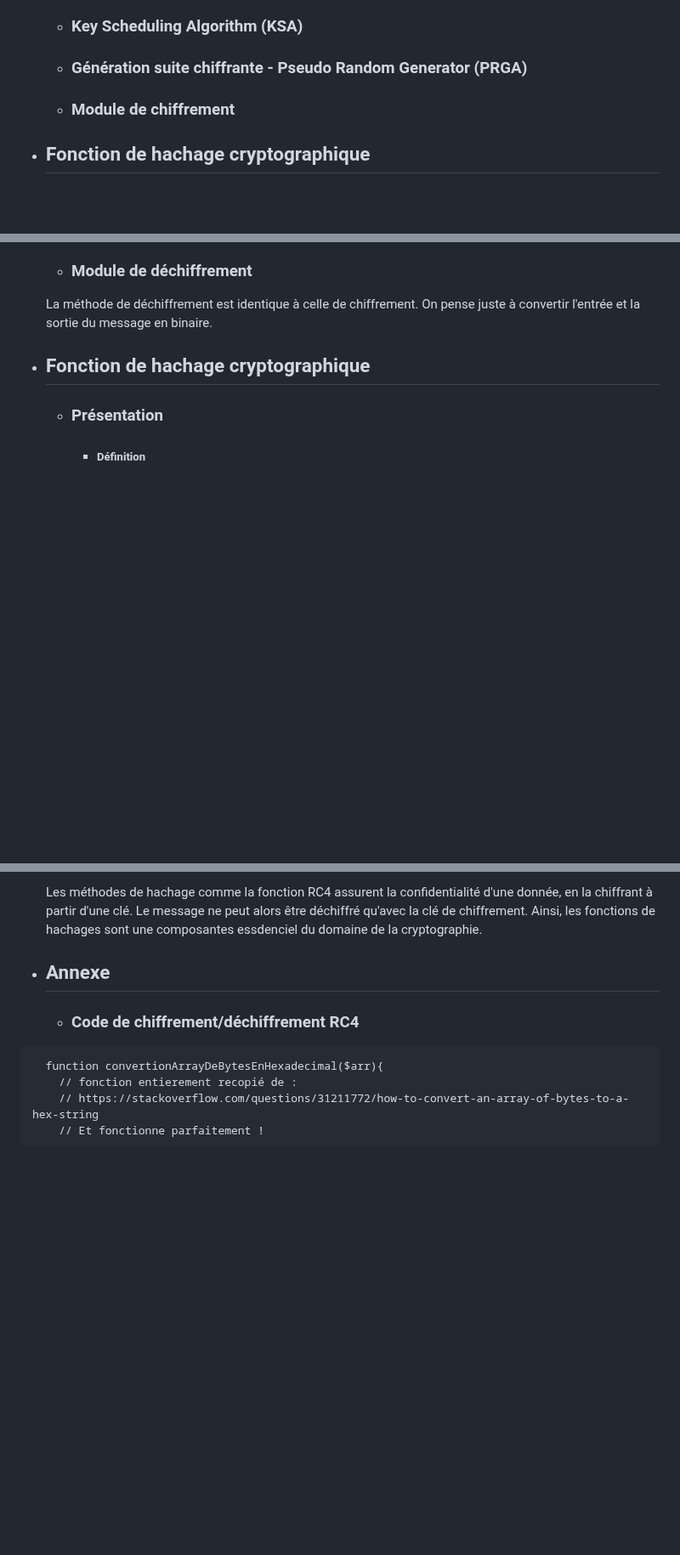
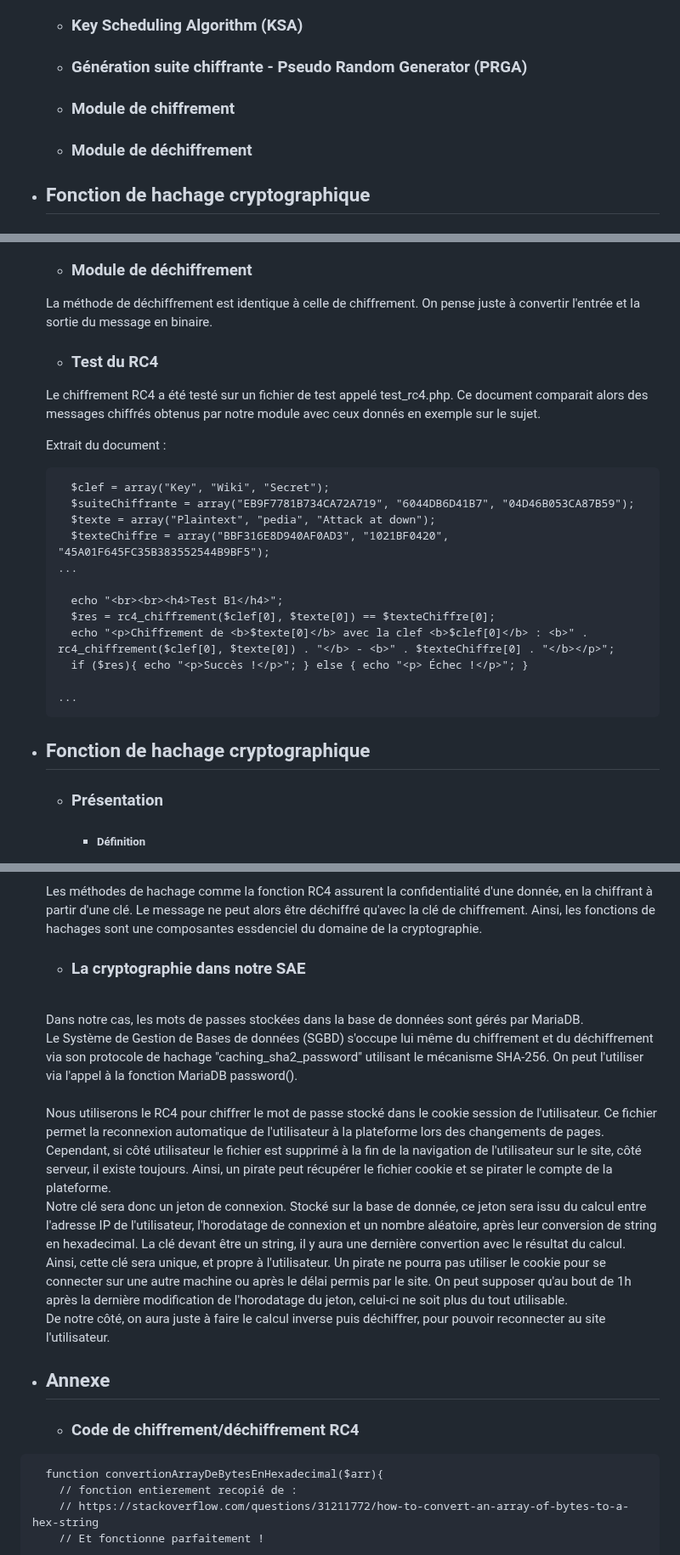
Before and after one commit to Farandjis/ticketsV2, a Markdown page: docs/dossier_cryptographie/devoir_cryptographie_SAE_FARANDJIS_VASSEUR--BERLIOUX_BOGAERT_GUIGNOLLE_GOUABI.md, 3 parts joined by grey strips. Shown at 85% size. GitHub-like rendering; blank space fills up the shorter version.

Commit message:
Correction du compte rendu de crypto

````diff
--- a/docs/dossier_cryptographie/devoir_cryptographie_SAE_FARANDJIS_VASSEUR--BERLIOUX_BOGAERT_GUIGNOLLE_GOUABI.md
+++ b/docs/dossier_cryptographie/devoir_cryptographie_SAE_FARANDJIS_VASSEUR--BERLIOUX_BOGAERT_GUIGNOLLE_GOUABI.md
@@ -21,6 +21,7 @@ Nous définirons également ce qu'est une fonction de hachage cryptographique, l
   - ### Key Scheduling Algorithm (KSA)
   - ### Génération suite chiffrante - Pseudo Random Generator (PRGA)
   - ### Module de chiffrement
+  - ### Module de déchiffrement
 - ## Fonction de hachage cryptographique
   - ### Présentation
     - ##### Définition
@@ -71,6 +72,28 @@ Nous définirons également ce qu'est une fonction de hachage cryptographique, l
   On obtient alors le message chiffré.
   - ### Module de déchiffrement
   La méthode de déchiffrement est identique à celle de chiffrement. On pense juste à convertir l'entrée et la sortie du message en binaire.
+
+  - ### Test du RC4
+
+  Le chiffrement RC4 a été testé sur un fichier de test appelé test_rc4.php.
+  Ce document comparait alors des messages chiffrés obtenus par notre module avec ceux donnés en exemple sur le sujet.
+
+  Extrait du document :
+  ```
+    $clef = array("Key", "Wiki", "Secret");
+    $suiteChiffrante = array("EB9F7781B734CA72A719", "6044DB6D41B7", "04D46B053CA87B59");
+    $texte = array("Plaintext", "pedia", "Attack at down");
+    $texteChiffre = array("BBF316E8D940AF0AD3", "1021BF0420", "45A01F645FC35B383552544B9BF5");
+  ...
+
+    echo "<br><br><h4>Test B1</h4>";
+    $res = rc4_chiffrement($clef[0], $texte[0]) == $texteChiffre[0];
+    echo "<p>Chiffrement de <b>$texte[0]</b> avec la clef <b>$clef[0]</b> : <b>" . rc4_chiffrement($clef[0], $texte[0]) . "</b> - <b>" . $texteChiffre[0] . "</b></p>";
+    if ($res){ echo "<p>Succès !</p>"; } else { echo "<p> Échec !</p>"; }
+
+  ...
+  ```
+
 - ## Fonction de hachage cryptographique
   - ### Présentation
     - ##### Définition
@@ -118,6 +141,18 @@ Nous définirons également ce qu'est une fonction de hachage cryptographique, l
 
   Les méthodes de hachage comme la fonction RC4 assurent la confidentialité d'une donnée, en la chiffrant à partir d'une clé. Le message ne peut alors être déchiffré qu'avec la clé de chiffrement.
   Ainsi, les fonctions de hachages sont une composantes essdenciel du domaine de la cryptographie.
+
+  - ### La cryptographie dans notre SAE
+  <br>
+  Dans notre cas, les mots de passes stockées dans la base de données sont gérés par MariaDB.<br>
+  Le Système de Gestion de Bases de données (SGBD) s'occupe lui même du chiffrement et du déchiffrement via son protocole de hachage "caching_sha2_password" utilisant le mécanisme SHA-256. On peut l'utiliser via l'appel à la fonction MariaDB password().<br>
+  <br>
+  Nous utiliserons le RC4 pour chiffrer le mot de passe stocké dans le cookie session de l'utilisateur. Ce fichier permet la reconnexion automatique de l'utilisateur à la plateforme lors des changements de pages.<br>
+  Cependant, si côté utilisateur le fichier est supprimé à la fin de la navigation de l'utilisateur sur le site, côté serveur, il existe toujours. Ainsi, un pirate peut récupérer le fichier cookie et se pirater le compte de la plateforme.<br>
+  Notre clé sera donc un jeton de connexion. Stocké sur la base de donnée, ce jeton sera issu du calcul entre l'adresse IP de l'utilisateur, l'horodatage de connexion et un nombre aléatoire, après leur conversion de string en hexadecimal. La clé devant être un string, il y aura une dernière convertion avec le résultat du calcul.<br>
+  Ainsi, cette clé sera unique, et propre à l'utilisateur. Un pirate ne pourra pas utiliser le cookie pour se connecter sur une autre machine ou après le délai permis par le site. On peut supposer qu'au bout de 1h après la dernière modification de l'horodatage du jeton, celui-ci ne soit plus du tout utilisable. <br>
+  De notre côté, on aura juste à faire le calcul inverse puis déchiffrer, pour pouvoir reconnecter au site l'utilisateur.<br>
+
 - ## Annexe
   - ### Code de chiffrement/déchiffrement RC4
 
````
